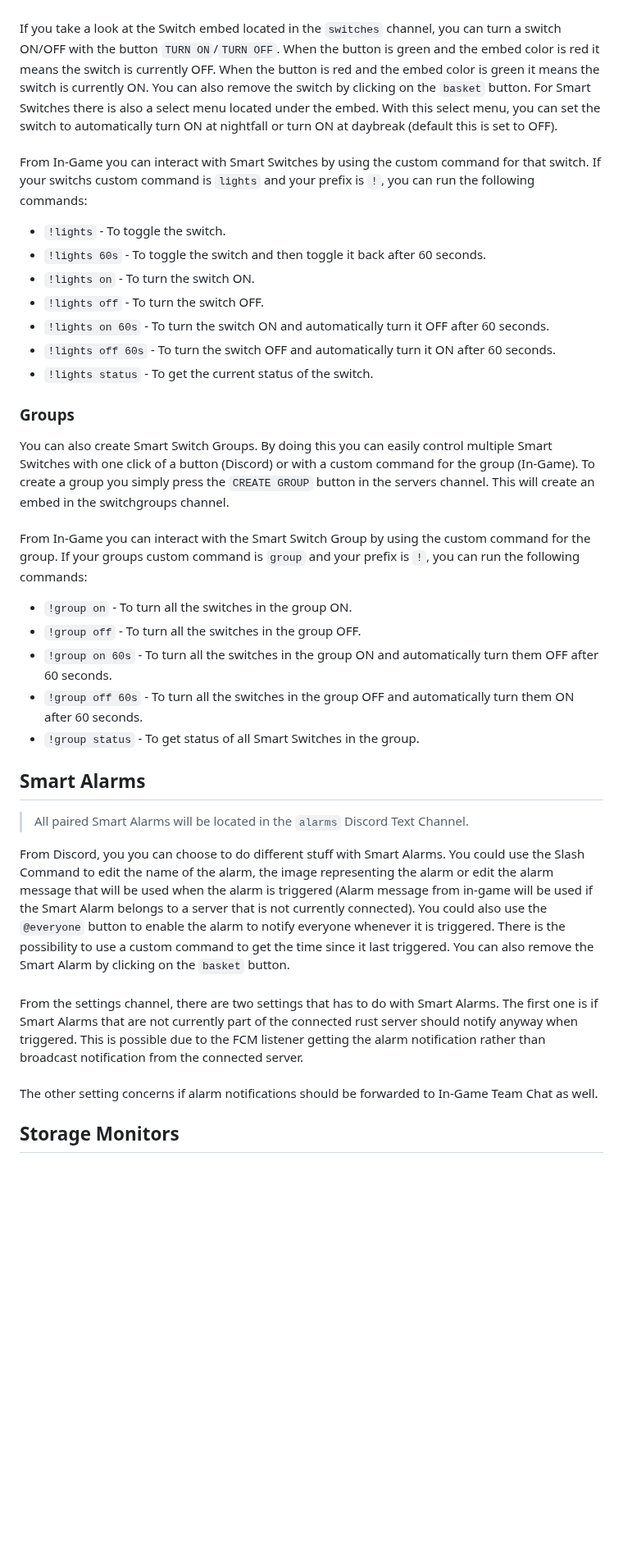
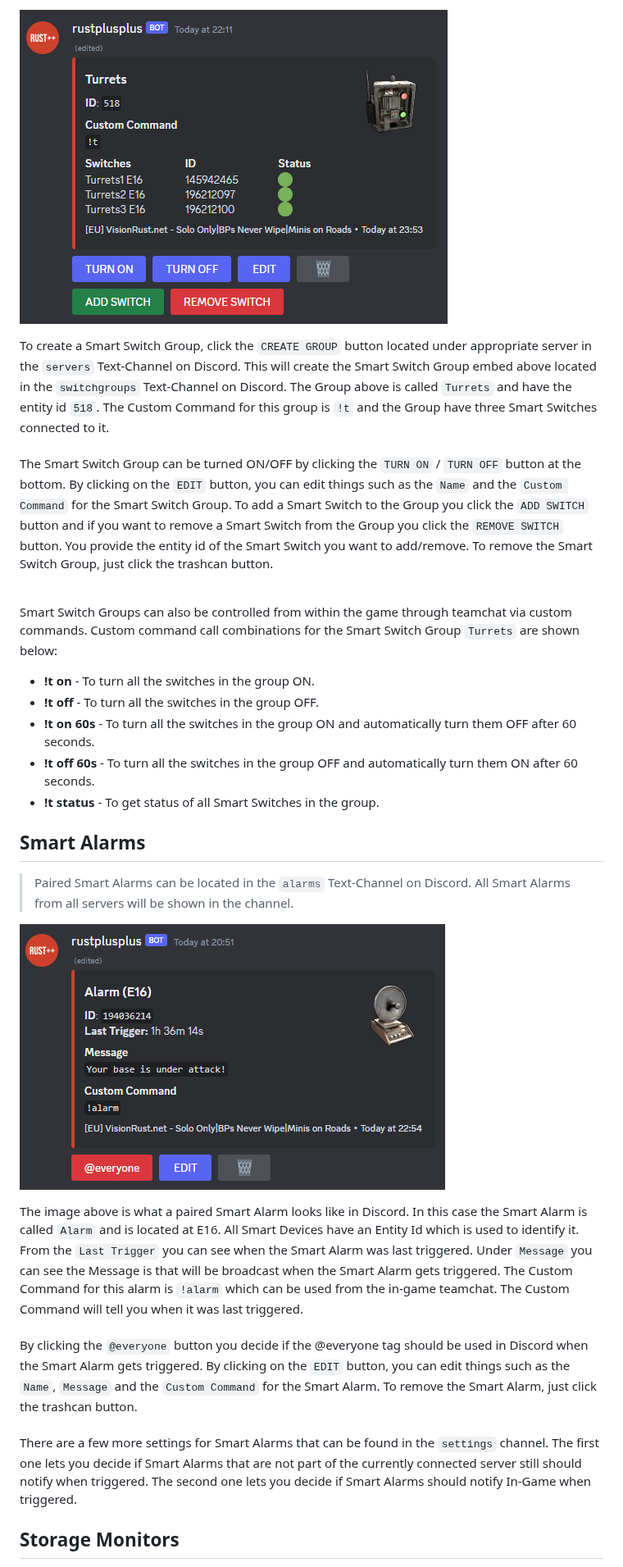
Before and after one commit to alexemanuelol/rustplusplus, a Markdown page: docs/smart_devices.md, the part around one of its changes. Shown at 82% size. Rendered like a GitHub page; pictures changed too: docs/images/smart_devices/smart_alarm.png (added), docs/images/smart_devices/smart_switch_group.png (added); blank space fills up the shorter version.

Commit message:
Update documentation regarding smart devices

```diff
--- a/docs/smart_devices.md
+++ b/docs/smart_devices.md
@@ -12,38 +41,29 @@ From Discord, you can choose to do different stuff with Smart Switches. You coul
+![Image of a Smart Switch Group](images/smart_devices/smart_switch_group.png)
+
+To create a Smart Switch Group, click the `CREATE GROUP` button located under appropriate server in the `servers` Text-Channel on Discord. This will create the Smart Switch Group embed above located in the `switchgroups` Text-Channel on Discord. The Group above is called `Turrets` and have the entity id `518`. The Custom Command for this group is `!t` and the Group have three Smart Switches connected to it.
 <br><br>
-If you take a look at the Switch embed located in the `switches` channel, you can turn a switch ON/OFF with the button `TURN ON`/`TURN OFF`. When the button is green and the embed color is red it means the switch is currently OFF. When the button is red and the embed color is green it means the switch is currently ON. You can also remove the switch by clicking on the `basket` button. For Smart Switches there is also a select menu located under the embed. With this select menu, you can set the switch to automatically turn ON at nightfall or turn ON at daybreak (default this is set to OFF).
-<br><br>
-From In-Game you can interact with Smart Switches by using the custom command for that switch. If your switchs custom command is `lights` and your prefix is `!`, you can run the following commands:
+The Smart Switch Group can be turned ON/OFF by clicking the `TURN ON` / `TURN OFF` button at the bottom. By clicking on the `EDIT` button, you can edit things such as the `Name` and the `Custom Command` for the Smart Switch Group. To add a Smart Switch to the Group you click the `ADD SWITCH` button and if you want to remove a Smart Switch from the Group you click the `REMOVE SWITCH` button. You provide the entity id of the Smart Switch you want to add/remove. To remove the Smart Switch Group, just click the trashcan button.
 
-* `!lights` - To toggle the switch.
-* `!lights 60s` - To toggle the switch and then toggle it back after 60 seconds.
-* `!lights on` - To turn the switch ON.
-* `!lights off` - To turn the switch OFF.
-* `!lights on 60s` - To turn the switch ON and automatically turn it OFF after 60 seconds.
-* `!lights off 60s` - To turn the switch OFF and automatically turn it ON after 60 seconds.
-* `!lights status` - To get the current status of the switch.
+<br>
 
-### Groups
-
-You can also create Smart Switch Groups. By doing this you can easily control multiple Smart Switches with one click of a button (Discord) or with a custom command for the group (In-Game). To create a group you simply press the `CREATE GROUP` button in the servers channel. This will create an embed in the switchgroups channel.
-<br><br>
-From In-Game you can interact with the Smart Switch Group by using the custom command for the group. If your groups custom command is `group` and your prefix is `!`, you can run the following commands:
-
-* `!group on` - To turn all the switches in the group ON.
-* `!group off` - To turn all the switches in the group OFF.
-* `!group on 60s` - To turn all the switches in the group ON and automatically turn them OFF after 60 seconds.
-* `!group off 60s` - To turn all the switches in the group OFF and automatically turn them ON after 60 seconds.
-* `!group status` - To get status of all Smart Switches in the group.
+Smart Switch Groups can also be controlled from within the game through teamchat via custom commands. Custom command call combinations for the Smart Switch Group `Turrets` are shown below:
+* **!t on** - To turn all the switches in the group ON.
+* **!t off** - To turn all the switches in the group OFF.
+* **!t on 60s** - To turn all the switches in the group ON and automatically turn them OFF after 60 seconds.
+* **!t off 60s** - To turn all the switches in the group OFF and automatically turn them ON after 60 seconds.
+* **!t status** - To get status of all Smart Switches in the group.
 
 
 ## Smart Alarms
+> Paired Smart Alarms can be located in the `alarms` Text-Channel on Discord. All Smart Alarms from all servers will be shown in the channel.
 
-> All paired Smart Alarms will be located in the `alarms` Discord Text Channel.
+![Image of a Smart Alarm](images/smart_devices/smart_alarm.png)
 
-From Discord, you you can choose to do different stuff with Smart Alarms. You could use the Slash Command to edit the name of the alarm, the image representing the alarm or edit the alarm message that will be used when the alarm is triggered (Alarm message from in-game will be used if the Smart Alarm belongs to a server that is not currently connected). You could also use the `@everyone` button to enable the alarm to notify everyone whenever it is triggered. There is the possibility to use a custom command to get the time since it last triggered. You can also remove the Smart Alarm by clicking on the `basket` button.
+The image above is what a paired Smart Alarm looks like in Discord. In this case the Smart Alarm is called `Alarm` and is located at E16. All Smart Devices have an Entity Id which is used to identify it. From the `Last Trigger` you can see when the Smart Alarm was last triggered. Under `Message` you can see the Message is that will be broadcast when the Smart Alarm gets triggered. The Custom Command for this alarm is `!alarm` which can be used from the in-game teamchat. The Custom Command will tell you when it was last triggered.
 <br><br>
-From the settings channel, there are two settings that has to do with Smart Alarms. The first one is if Smart Alarms that are not currently part of the connected rust server should notify anyway when triggered. This is possible due to the FCM listener getting the alarm notification rather than broadcast notification from the connected server.
+By clicking the `@everyone` button you decide if the @everyone tag should be used in Discord when the Smart Alarm gets triggered. By clicking on the `EDIT` button, you can edit things such as the `Name`, `Message` and the `Custom Command` for the Smart Alarm. To remove the Smart Alarm, just click the trashcan button.
 <br><br>
-The other setting concerns if alarm notifications should be forwarded to In-Game Team Chat as well.
+There are a few more settings for Smart Alarms that can be found in the `settings` channel. The first one lets you decide if Smart Alarms that are not part of the currently connected server still should notify when triggered. The second one lets you decide if Smart Alarms should notify In-Game when triggered.
 
 
 ## Storage Monitors
```
Also changed, not shown: other parts of docs/smart_devices.md (+48 -9 lines), docs/images/smart_devices/smart_switch.png (added), docs/images/smart_devices/storage_monitor_container.png (added), docs/images/smart_devices/storage_monitor_tool_cupboard.png (added), docs/images/smart_devices/unreachable_device.png (added), 3 other files.
